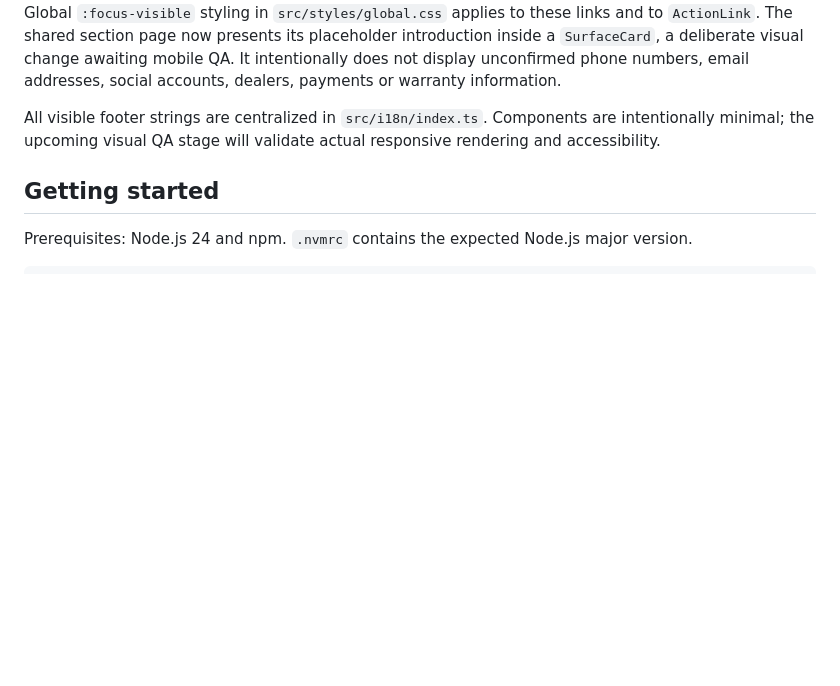
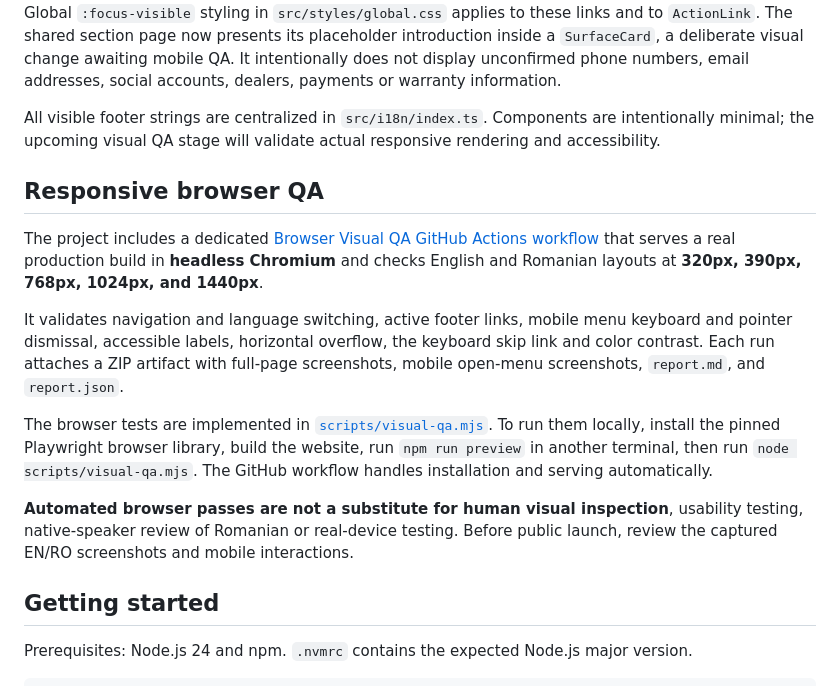
Before and after one commit to YuriiSokolenko/bodich, a Markdown page: README.md, the part around the change. Rendered like a GitHub page; blank space fills up the shorter version.

Commit message:
docs: describe Chromium responsive QA and screenshot artifacts (#4)

```diff
--- a/README.md
+++ b/README.md
@@ -90,6 +90,16 @@ The shared presentation layer now includes a responsive footer and three small,
 The [site footer](src/components/SiteFooter.astro) has localized **Explore** and **Company** navigation groups, uses the same real EN/RO placeholder routes as the header, and marks the active page with `aria-current="page"`. Footer navigation uses `aria-labelledby` with localized screen-reader suffixes and touch-friendly link heights. Global `:focus-visible` styling in `src/styles/global.css` applies to these links and to `ActionLink`. The shared section page now presents its placeholder introduction inside a `SurfaceCard`, a deliberate visual change awaiting mobile QA. It intentionally does not display unconfirmed phone numbers, email addresses, social accounts, dealers, payments or warranty information.
 
 All visible footer strings are centralized in `src/i18n/index.ts`. Components are intentionally minimal; the upcoming visual QA stage will validate actual responsive rendering and accessibility.
+
+## Responsive browser QA
+
+The project includes a dedicated [Browser Visual QA GitHub Actions workflow](.github/workflows/visual-qa.yml) that serves a real production build in **headless Chromium** and checks English and Romanian layouts at **320px, 390px, 768px, 1024px, and 1440px**.
+
+It validates navigation and language switching, active footer links, mobile menu keyboard and pointer dismissal, accessible labels, horizontal overflow, the keyboard skip link and color contrast. Each run attaches a ZIP artifact with full-page screenshots, mobile open-menu screenshots, `report.md`, and `report.json`.
+
+The browser tests are implemented in [`scripts/visual-qa.mjs`](scripts/visual-qa.mjs). To run them locally, install the pinned Playwright browser library, build the website, run `npm run preview` in another terminal, then run `node scripts/visual-qa.mjs`. The GitHub workflow handles installation and serving automatically.
+
+**Automated browser passes are not a substitute for human visual inspection**, usability testing, native-speaker review of Romanian or real-device testing. Before public launch, review the captured EN/RO screenshots and mobile interactions.
 
 ## Getting started
 
```
